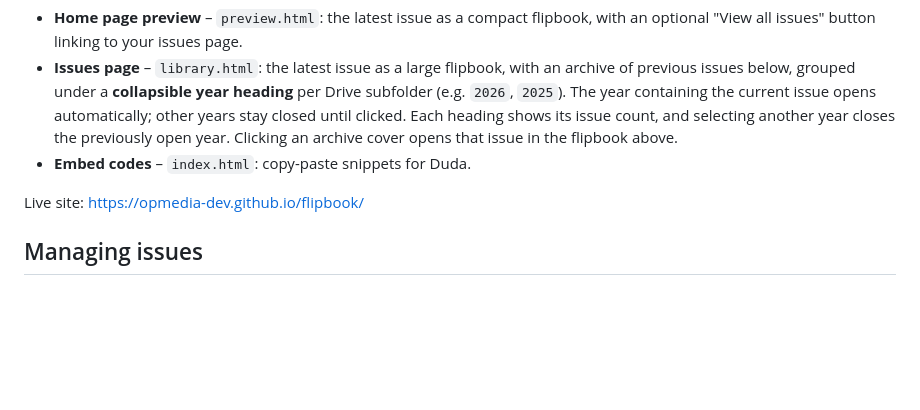
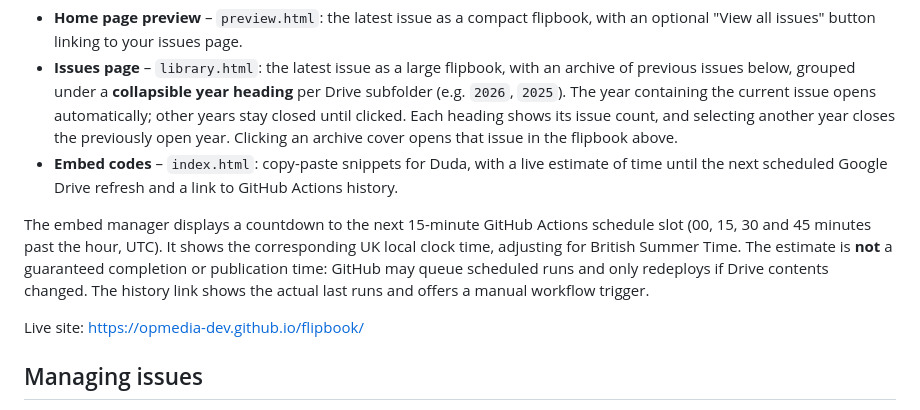
Before and after one commit to opmedia-dev/flipbook, a Markdown page: README.md, the part around the change. Drawn GitHub-style; blank space fills up the shorter version.

Commit message:
Document refresh countdown, schedule delays and actual workflow history

```diff
--- a/README.md
+++ b/README.md
@@ -12,7 +12,9 @@ GitHub Pages, so no server is needed.
   issue opens automatically; other years stay closed until clicked. Each heading
   shows its issue count, and selecting another year closes the previously open
   year. Clicking an archive cover opens that issue in the flipbook above.
-- **Embed codes** – `index.html`: copy-paste snippets for Duda.
+- **Embed codes** – `index.html`: copy-paste snippets for Duda, with a live estimate of time until the next scheduled Google Drive refresh and a link to GitHub Actions history.
+
+The embed manager displays a countdown to the next 15-minute GitHub Actions schedule slot (00, 15, 30 and 45 minutes past the hour, UTC). It shows the corresponding UK local clock time, adjusting for British Summer Time. The estimate is **not** a guaranteed completion or publication time: GitHub may queue scheduled runs and only redeploys if Drive contents changed. The history link shows the actual last runs and offers a manual workflow trigger.
 
 Live site: https://opmedia-dev.github.io/flipbook/
 
```
